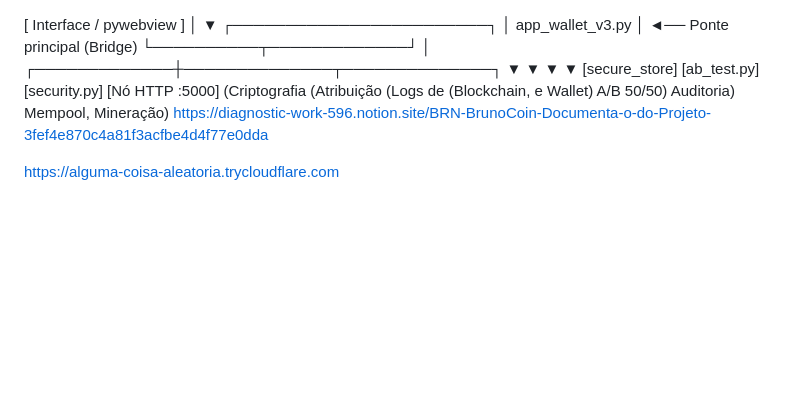
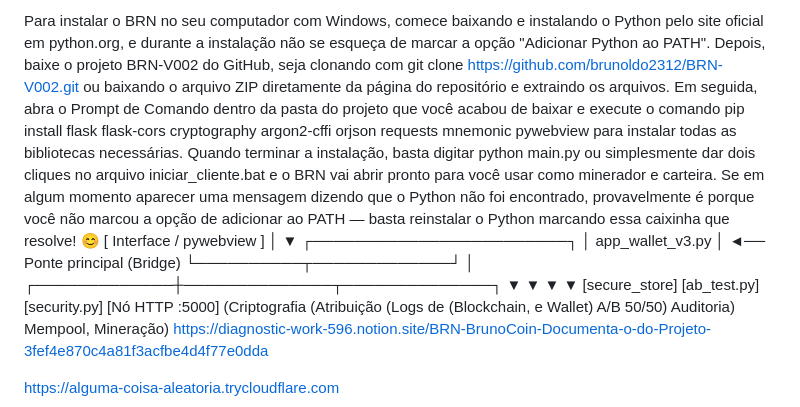
Before and after one commit to brunoldo2312/BRN-V002, a Markdown page: README.md, the part around the change. Drawn GitHub-style; blank space fills up the shorter version.

Commit message:
Atualizar o README.md

```diff
--- a/README.md
+++ b/README.md
@@ -1,3 +1,4 @@
+Para instalar o BRN no seu computador com Windows, comece baixando e instalando o Python pelo site oficial em python.org, e durante a instalação não se esqueça de marcar a opção "Adicionar Python ao PATH". Depois, baixe o projeto BRN-V002 do GitHub, seja clonando com git clone https://github.com/brunoldo2312/BRN-V002.git ou baixando o arquivo ZIP diretamente da página do repositório e extraindo os arquivos. Em seguida, abra o Prompt de Comando dentro da pasta do projeto que você acabou de baixar e execute o comando pip install flask flask-cors cryptography argon2-cffi orjson requests mnemonic pywebview para instalar todas as bibliotecas necessárias. Quando terminar a instalação, basta digitar python main.py ou simplesmente dar dois cliques no arquivo iniciar_cliente.bat e o BRN vai abrir pronto para você usar como minerador e carteira. Se em algum momento aparecer uma mensagem dizendo que o Python não foi encontrado, provavelmente é porque você não marcou a opção de adicionar ao PATH — basta reinstalar o Python marcando essa caixinha que resolve! 😊
 [ Interface / pywebview ]
                   │
                   ▼
```
